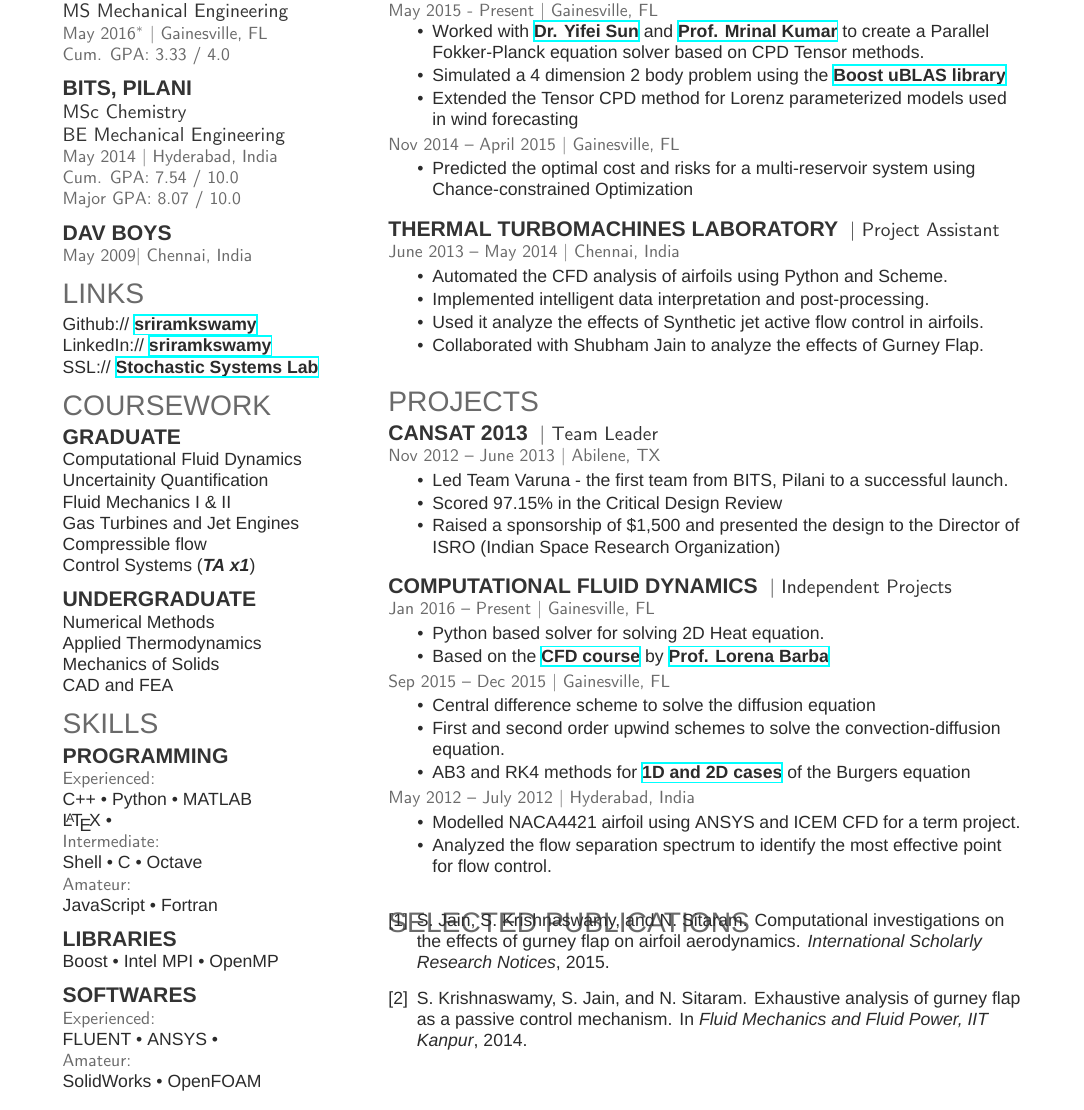
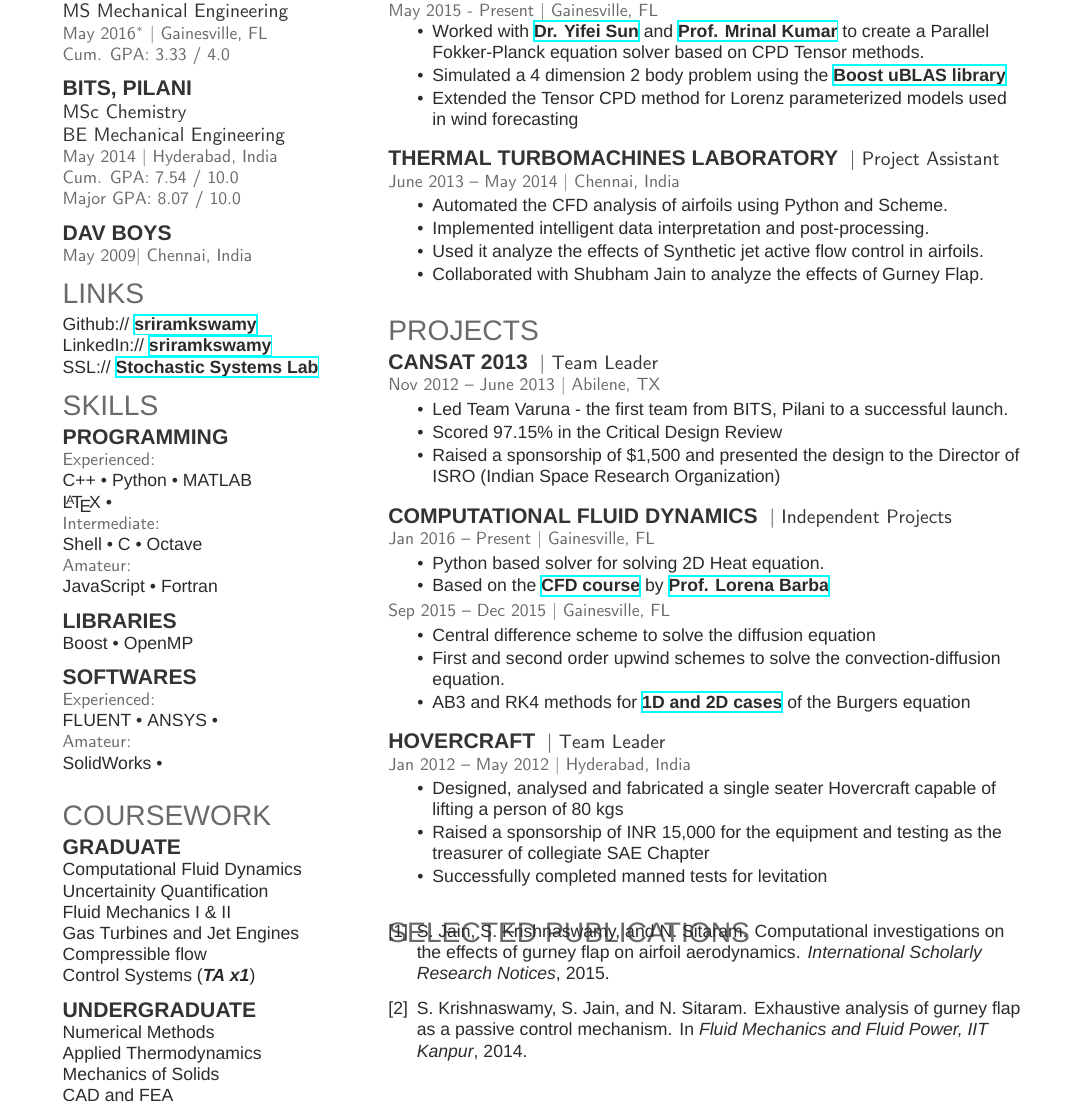
Before and after one commit to sriramkswamy/sriramkswamy.github.io, a LaTeX CV (resume/resume.tex): part of the page, cut so that both start at the same text. Compiled offline with XeLaTeX; a missing font is replaced by an installed copy or a similar font.

Commit message:
Updated resume

```diff
--- a/resume/resume.tex
+++ b/resume/resume.tex
@@ -112,6 +112,30 @@ LinkedIn://  \href{https://www.linkedin.com/in/sriramkswamy}{\bf sriramkswamy} \
 SSL://  \href{http://web.mae.ufl.edu/~mrinalkumar/Research/research.html}{\bf Stochastic Systems Lab} \\
 
 %%%%%%%%%%%%%%%%%%%%%%%%%%%%%%%%%%%%%%
+%     SKILLS
+%%%%%%%%%%%%%%%%%%%%%%%%%%%%%%%%%%%%%%
+
+\section{Skills}
+\subsection{Programming}
+\location{Experienced:}
+C++ \textbullet{} Python \textbullet{} MATLAB \\
+\LaTeX\ \textbullet{} \\
+\location{Intermediate:}
+Shell \textbullet{} C \textbullet{} Octave  \\
+\location{Amateur:}
+JavaScript \textbullet{} Fortran \\
+\sectionsep
+\subsection{Libraries}
+Boost \textbullet{} OpenMP \\
+\sectionsep
+\subsection{Softwares}
+\location{Experienced:}
+FLUENT \textbullet{} ANSYS \textbullet{} \\
+\location{Amateur:}
+SolidWorks \textbullet{} \\
+\sectionsep
+
+%%%%%%%%%%%%%%%%%%%%%%%%%%%%%%%%%%%%%%
 %     COURSEWORK
 %%%%%%%%%%%%%%%%%%%%%%%%%%%%%%%%%%%%%%
 
@@ -130,30 +154,6 @@ Numerical Methods \\
 Applied Thermodynamics \\
 Mechanics of Solids \\
 CAD and FEA \\
-
-%%%%%%%%%%%%%%%%%%%%%%%%%%%%%%%%%%%%%%
-%     SKILLS
-%%%%%%%%%%%%%%%%%%%%%%%%%%%%%%%%%%%%%%
-
-\section{Skills}
-\subsection{Programming}
-\location{Experienced:}
-C++ \textbullet{} Python \textbullet{} MATLAB \\
-\LaTeX\ \textbullet{} \\
-\location{Intermediate:}
-Shell \textbullet{} C \textbullet{} Octave  \\
-\location{Amateur:}
-JavaScript \textbullet{} Fortran \\
-\sectionsep
-\subsection{Libraries}
-Boost \textbullet{} Intel MPI \textbullet{} OpenMP \\
-\sectionsep
-\subsection{Softwares}
-\location{Experienced:}
-FLUENT \textbullet{} ANSYS \textbullet{} \\
-\location{Amateur:}
-SolidWorks \textbullet{} OpenFOAM \\
-\sectionsep
 
 %%%%%%%%%%%%%%%%%%%%%%%%%%%%%%%%%%%%%%
 %
@@ -182,10 +182,10 @@ SolidWorks \textbullet{} OpenFOAM \\
 	\textbf{\href{http://www.boost.org/doc/libs/1_58_0/libs/numeric/ublas/doc}{Boost uBLAS library}}
 \item Extended the Tensor CPD method for Lorenz parameterized models used in wind forecasting
 \end{tightemize}
-\location{Nov 2014 – April 2015 | Gainesville, FL}
-\begin{tightemize}
-\item Predicted the optimal cost and risks for a multi-reservoir system using Chance-constrained Optimization
-\end{tightemize}
+% \location{Nov 2014 – April 2015 | Gainesville, FL}
+% \begin{tightemize}
+% \item Predicted the optimal cost and risks for a multi-reservoir system using Chance-constrained Optimization
+% \end{tightemize}
 \sectionsep
 
 \runsubsection{Thermal Turbomachines Laboratory}
@@ -229,22 +229,22 @@ SolidWorks \textbullet{} OpenFOAM \\
 \item First and second order upwind schemes to solve the convection-diffusion equation.
 \item AB3 and RK4 methods for \textbf{\href{https://github.com/sriramkswamy/CFDEGM6342.git}{1D and 2D cases}} of the Burgers equation
 \end{tightemize}
-\location{May 2012 – July 2012 | Hyderabad, India}
+% \location{May 2012 – July 2012 | Hyderabad, India}
+% \begin{tightemize}
+% \item Modelled NACA4421 airfoil using ANSYS and ICEM CFD for a term project.
+% \item Analyzed the flow separation spectrum to identify the most effective point for flow control.
+% \end{tightemize}
+\sectionsep
+
+\runsubsection{Hovercraft}
+\descript{| Team Leader }
+\location{Jan 2012 – May 2012 | Hyderabad, India}
 \begin{tightemize}
-\item Modelled NACA4421 airfoil using ANSYS and ICEM CFD for a term project.
-\item Analyzed the flow separation spectrum to identify the most effective point for flow control.
+\item Designed, analysed and fabricated a single seater Hovercraft capable of lifting a person of 80 kgs
+\item Raised a sponsorship of INR 15,000 for the equipment and testing as the treasurer of collegiate SAE Chapter
+\item Successfully completed manned tests for levitation
 \end{tightemize}
 \sectionsep
-
-% \runsubsection{Hovercraft}
-% \descript{| Team Leader }
-% \location{Jan 2012 – May 2012 | Hyderabad, India}
-% \begin{tightemize}
-% \item Designed, analysed and fabricated a single seater Hovercraft capable of lifting a person of 80 kgs
-% \item Raised a sponsorship of INR 15,000 for the equipment and testing as the treasurer of collegiate SAE Chapter
-% \item Successfully completed manned tests for levitation
-% \end{tightemize}
-% \sectionsep
 
 %%%%%%%%%%%%%%%%%%%%%%%%%%%%%%%%%%%%%%
 %     PUBLICATIONS
```
